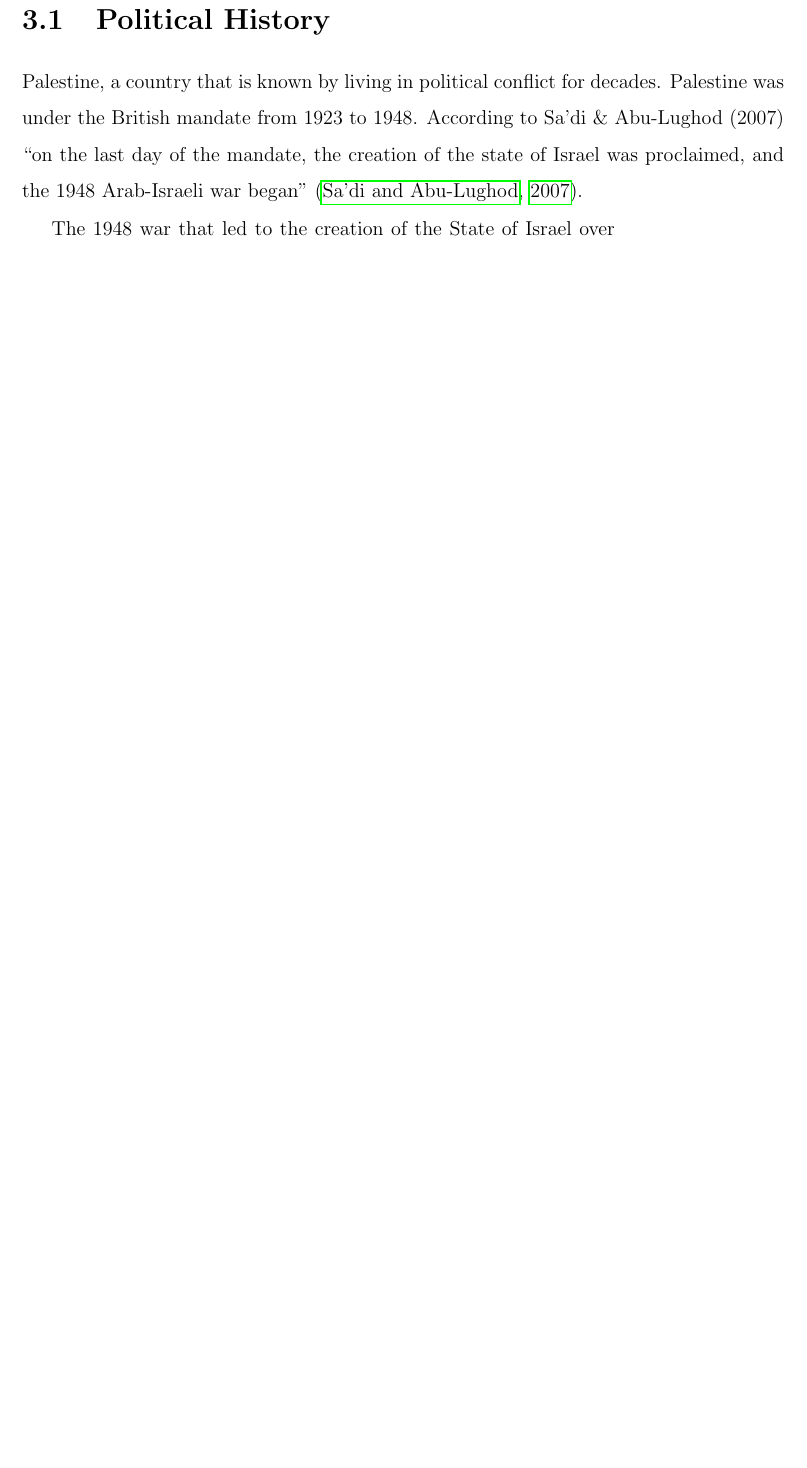
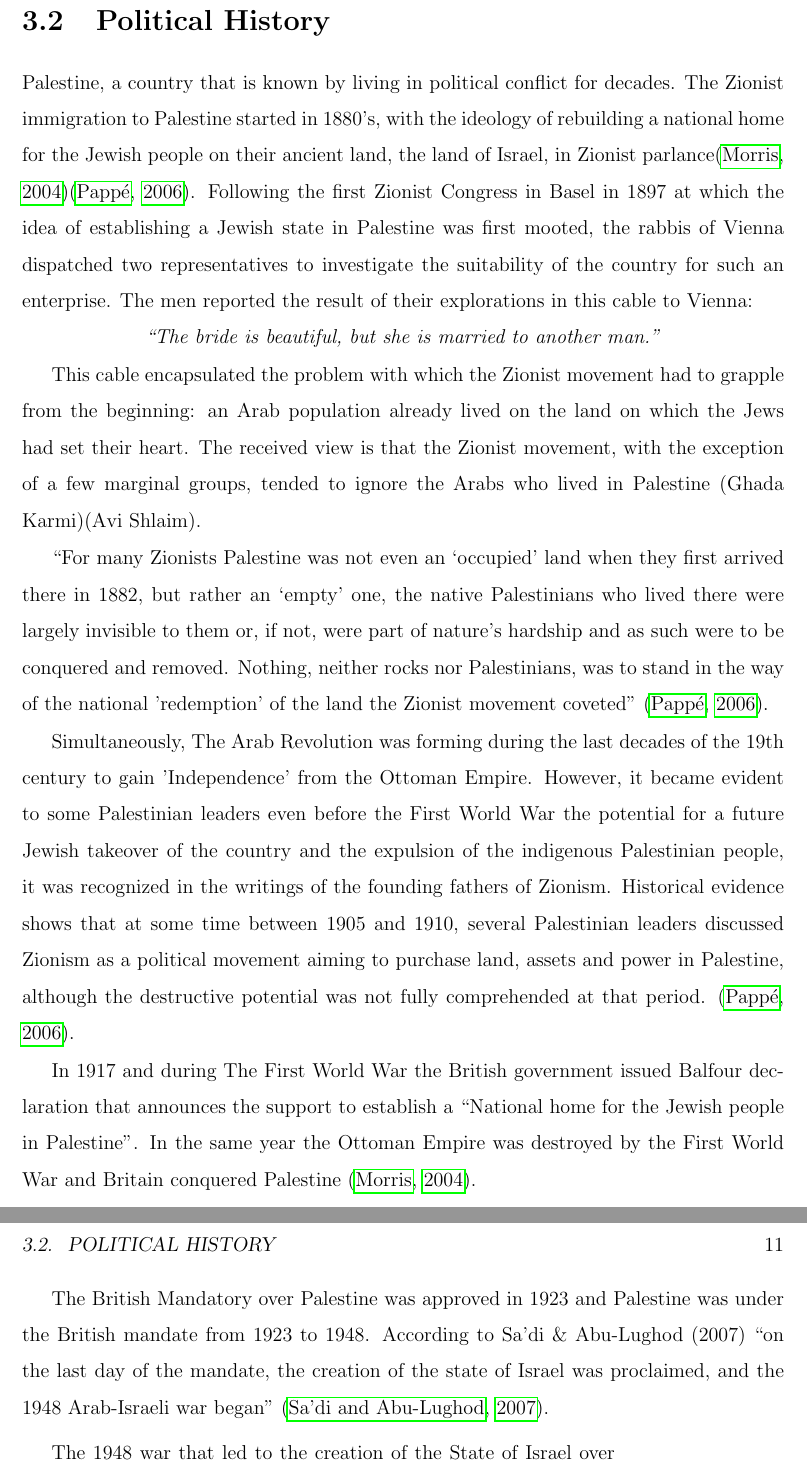
Before and after one commit to samersh/Master_Thesis, a LaTeX thesis (main.tex, which reads chapters/Background.tex): part of page 19 of 43 before the commit and two parts of pages 19 and 20 of 43 after it, the two joined at a grey line, cut so that both start at the same text, the shorter picture padded with empty space. Compiled offline with pdfLaTeX.

Commit message:
Updates from Overleaf

```diff
--- a/chapters/Background.tex
+++ b/chapters/Background.tex
@@ -28,9 +28,43 @@ better user simulated experience.
 
 
 \section{Political History}
+Palestine, a country that is known by living in political conflict for decades.
+The Zionist immigration to Palestine started in 1880's, with the ideology of rebuilding a national home for the Jewish people on their ancient land, the land of Israel, in Zionist parlance\citep{Morris2004}\citep{Pappe2006}.
+Following the first Zionist Congress in Basel in 1897 at which the idea of
+establishing a Jewish state in Palestine was first mooted, the rabbis of Vienna
+dispatched two representatives to investigate the suitability of the country for
+such an enterprise. The men reported the result of their explorations in this cable
+to Vienna:
 
 
- Palestine, a country that is known by living in political conflict for decades. Palestine was under the British mandate from 1923 to 1948. According to Sa’di \& Abu-Lughod
+
+
+\centerline{\textit{\say{The bride is beautiful, but she is married to another man.}}}
+
+This cable encapsulated the problem with which the Zionist movement had to grapple from the beginning: an Arab population already lived on the land on which the Jews had set their heart. The received view is that the Zionist movement, with the exception of a few marginal groups, tended to ignore the Arabs who lived in Palestine (Ghada Karmi)(Avi Shlaim).
+
+\say{For many Zionists Palestine was not even an
+\say{occupied} land when they first arrived there in 1882, but rather an \say{empty}
+one, the native Palestinians who lived there were largely invisible to them or,
+if not, were part of nature's hardship and as such were to be conquered and
+removed. Nothing, neither rocks nor Palestinians, was to stand in the way of
+the national 'redemption' of the land the Zionist movement coveted} \citep{Pappe2006}.
+
+
+Simultaneously, The Arab Revolution was forming during the last decades of the 19th century to gain 'Independence' from the Ottoman Empire. However, it became evident to some Palestinian leaders even before the First World War the potential for a future Jewish takeover of the country and the expulsion of the indigenous Palestinian people, it was recognized in the writings of the founding fathers of Zionism. Historical evidence shows that at some time between 1905 and 1910,
+several Palestinian leaders discussed Zionism as a political movement
+aiming to purchase land, assets and power in Palestine, although the
+destructive potential was not fully comprehended at that period. \citep{Pappe2006}.
+
+
+
+ In 1917 and during The First World War the British government issued Balfour declaration that  announces the support to establish a \say{National home for the Jewish people in Palestine}. In the same year the Ottoman Empire was destroyed by the First World War and Britain conquered Palestine \citep{Morris2004}.
+
+
+
+
+
+ The British Mandatory over Palestine was approved in 1923 and Palestine was under the British mandate from 1923 to 1948. According to Sa’di \& Abu-Lughod
 (2007) “on the last day of the mandate, the creation of the state of Israel was proclaimed,
 and the 1948 Arab-Israeli war began” \citep{Sadi2007}.
 
--- a/main.tex
+++ b/main.tex
@@ -6,6 +6,7 @@
 \geometry{a4paper, portrait, margin=2.5cm}
 \usepackage[round]{natbib}
 \usepackage{graphicx} %package to manage images
+\usepackage{dirtytalk}
 \graphicspath{ {./images/} }
 %\usepackage[rightcaption]{sidecap}
 \usepackage[font=scriptsize, labelfont=bf]{caption}
```
Also changed, not shown: Bibliocosas/glossary.tex (+1 -0 lines), chapters/Introduction.tex (+0 -38 lines), chapters/Background.tex (2 more changed lines).
